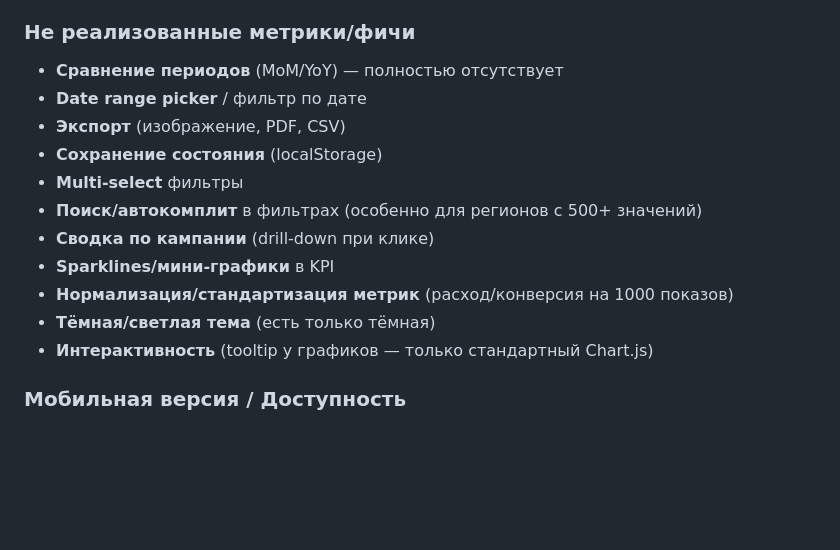
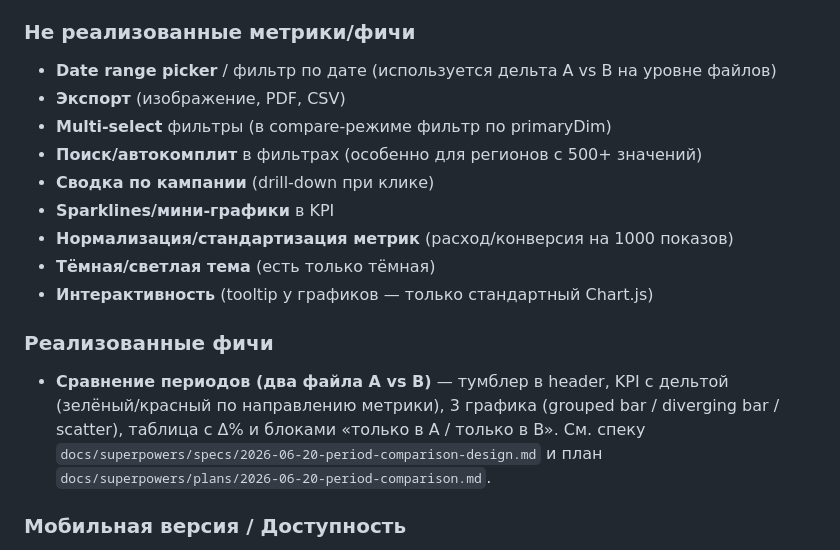
Before and after one commit to perejaslav/ydd, a Markdown page: context.md, the part around the change. GitHub-like rendering; blank space fills up the shorter version.

Commit message:
chore: интеграционная проверка и обновление context.md
Проверены: alert()/TODO/TBD/заглушки отсутствуют (grep 0 совпадений).
context.md: убран 'сравнение периодов' из нереализованных фич, добавлена
краткая запись о реализованном режиме compare.

```diff
--- a/context.md
+++ b/context.md
@@ -128,17 +128,19 @@ Fallback для неизвестных колонок — эвристика п
 
 ### Не реализованные метрики/фичи
 
-- **Сравнение периодов** (MoM/YoY) — полностью отсутствует
-- **Date range picker** / фильтр по дате
+- **Date range picker** / фильтр по дате (используется дельта A vs B на уровне файлов)
 - **Экспорт** (изображение, PDF, CSV)
-- **Сохранение состояния** (localStorage)
-- **Multi-select** фильтры
+- **Multi-select** фильтры (в compare-режиме фильтр по primaryDim)
 - **Поиск/автокомплит** в фильтрах (особенно для регионов с 500+ значений)
 - **Сводка по кампании** (drill-down при клике)
 - **Sparklines/мини-графики** в KPI
 - **Нормализация/стандартизация метрик** (расход/конверсия на 1000 показов)
 - **Тёмная/светлая тема** (есть только тёмная)
 - **Интерактивность** (tooltip у графиков — только стандартный Chart.js)
+
+### Реализованные фичи
+
+- **Сравнение периодов (два файла A vs B)** — тумблер в header, KPI с дельтой (зелёный/красный по направлению метрики), 3 графика (grouped bar / diverging bar / scatter), таблица с Δ% и блоками «только в A / только в B». См. спеку `docs/superpowers/specs/2026-06-20-period-comparison-design.md` и план `docs/superpowers/plans/2026-06-20-period-comparison.md`.
 
 ### Мобильная версия / Доступность
 
```
